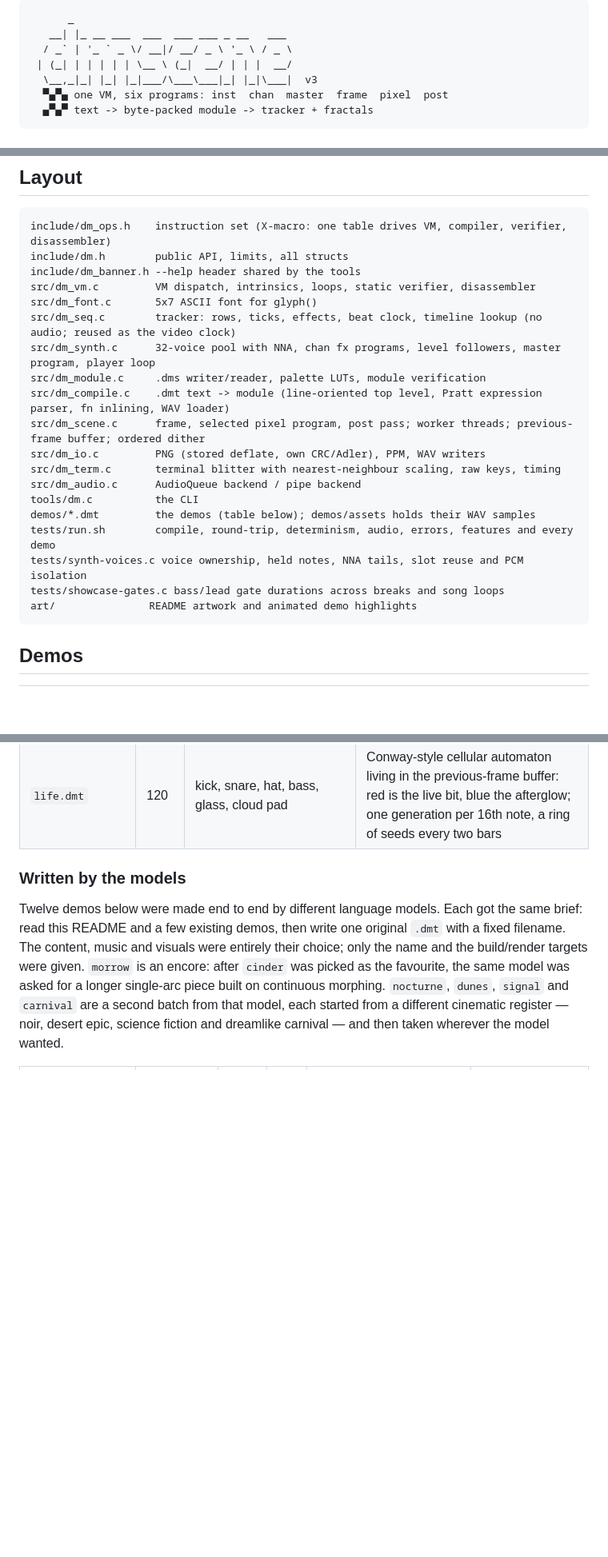
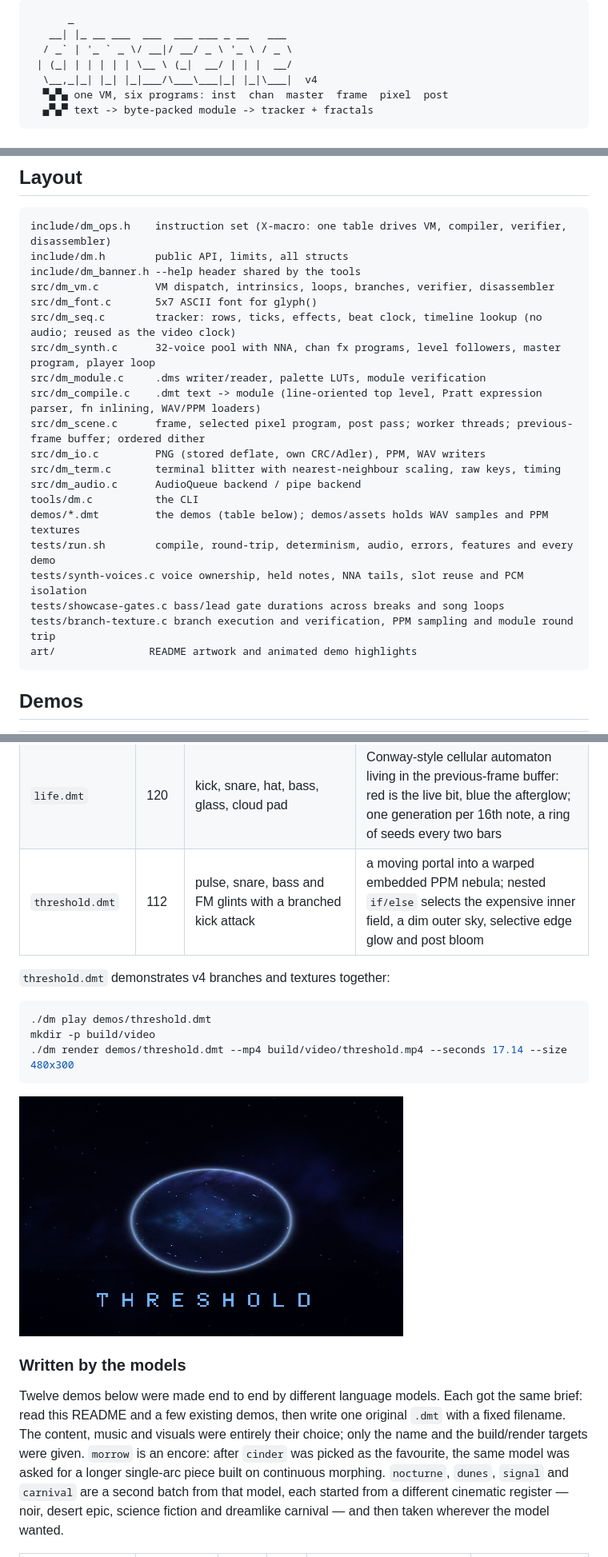
Before and after one commit to HelgeSverre/dmscene, a Markdown page: README.md, 3 parts joined by grey strips. Shown at 80% size. Rendered like a GitHub page; pictures changed too: art/threshold.png (added); blank space fills up the shorter version.

Commit message:
Add structured branches and embedded textures

````diff
--- a/README.md
+++ b/README.md
@@ -3,7 +3,7 @@
    __| |_ __ ___  ___  ___ ___ _ __   ___
   / _` | '_ ` _ \/ __|/ __/ _ \ '_ \ / _ \
  | (_| | | | | | \__ \ (_|  __/ | | |  __/
-  \__,_|_| |_| |_|___/\___\___|_| |_|\___|  v3
+  \__,_|_| |_| |_|___/\___\___|_| |_|\___|  v4
   ▀▄▀▄ one VM, six programs: inst  chan  master  frame  pixel  post
   ▄▀▄▀ text -> byte-packed module -> tracker + fractals
 ```
@@ -155,21 +155,22 @@ pipe backend (default `aplay -q -t raw -f S16_LE -r 44100 -c 2`),
 include/dm_ops.h    instruction set (X-macro: one table drives VM, compiler, verifier, disassembler)
 include/dm.h        public API, limits, all structs
 include/dm_banner.h --help header shared by the tools
-src/dm_vm.c         VM dispatch, intrinsics, loops, static verifier, disassembler
+src/dm_vm.c         VM dispatch, intrinsics, loops, branches, verifier, disassembler
 src/dm_font.c       5x7 ASCII font for glyph()
 src/dm_seq.c        tracker: rows, ticks, effects, beat clock, timeline lookup (no audio; reused as the video clock)
 src/dm_synth.c      32-voice pool with NNA, chan fx programs, level followers, master program, player loop
 src/dm_module.c     .dms writer/reader, palette LUTs, module verification
-src/dm_compile.c    .dmt text -> module (line-oriented top level, Pratt expression parser, fn inlining, WAV loader)
+src/dm_compile.c    .dmt text -> module (line-oriented top level, Pratt expression parser, fn inlining, WAV/PPM loaders)
 src/dm_scene.c      frame, selected pixel program, post pass; worker threads; previous-frame buffer; ordered dither
 src/dm_io.c         PNG (stored deflate, own CRC/Adler), PPM, WAV writers
 src/dm_term.c       terminal blitter with nearest-neighbour scaling, raw keys, timing
 src/dm_audio.c      AudioQueue backend / pipe backend
 tools/dm.c          the CLI
-demos/*.dmt         the demos (table below); demos/assets holds their WAV samples
+demos/*.dmt         the demos (table below); demos/assets holds WAV samples and PPM textures
 tests/run.sh        compile, round-trip, determinism, audio, errors, features and every demo
 tests/synth-voices.c voice ownership, held notes, NNA tails, slot reuse and PCM isolation
 tests/showcase-gates.c bass/lead gate durations across breaks and song loops
+tests/branch-texture.c branch execution and verification, PPM sampling and module round trip
 art/               README artwork and animated demo highlights
 ```
 
@@ -199,6 +200,17 @@ art/               README artwork and animated demo highlights
 | `glitch.dmt` | 180 | breakcore: the sampled kit pitched by note, reversed snares via `Sxx`, `E9x` rolls, an `E6x` stutter loop, `EDx` delays, reese bass, FM screams, snare bitcrush and master drive opened by `Wxx` | datamosh over a pulsing Mandelbrot: hashed block displacement of the previous frame, row tearing and RGB split on the snare, posterisation that coarsens with the timeline, inverted kick flashes, noise snow on the screams |
 | `mycelium.dmt` | 92 | ambient: heartbeat kick, spores, root bass, breath pad, glints, rustle and wind | a warped plane folded into mushroom-gill radials, branching filaments, a cellular spore layer and breathing colour feedback over a 64-beat arc |
 | `life.dmt` | 120 | kick, snare, hat, bass, glass, cloud pad | Conway-style cellular automaton living in the previous-frame buffer: red is the live bit, blue the afterglow; one generation per 16th note, a ring of seeds every two bars |
+| `threshold.dmt` | 112 | pulse, snare, bass and FM glints with a branched kick attack | a moving portal into a warped embedded PPM nebula; nested `if/else` selects the expensive inner field, a dim outer sky, selective edge glow and post bloom |
+
+`threshold.dmt` demonstrates v4 branches and textures together:
+
+```sh
+./dm play demos/threshold.dmt
+mkdir -p build/video
+./dm render demos/threshold.dmt --mp4 build/video/threshold.mp4 --seconds 17.14 --size 480x300
+```
+
+![Threshold demo at 12 seconds](art/threshold.png)
 
 ### Written by the models
 
````
Also changed, not shown: other parts of README.md (+23 -9 lines), 14 other files.
